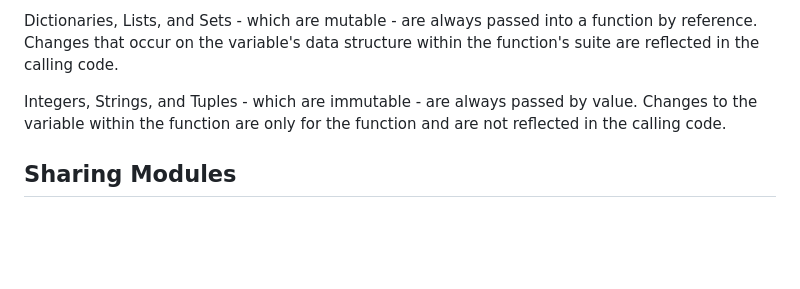
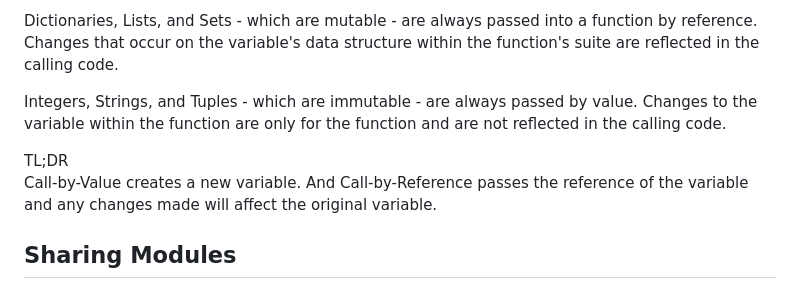
Before and after one commit to Pizzadreams/PythonLearning, a Markdown page: good-to-knows.md, the part around the change. GitHub-like rendering; blank space fills up the shorter version.

Commit message:
update call by reference and value notes

```diff
--- a/good-to-knows.md
+++ b/good-to-knows.md
@@ -115,6 +115,8 @@ Dictionaries, Lists, and Sets - which are mutable - are always passed into a fun
 
 Integers, Strings, and Tuples - which are immutable - are always passed by value. Changes to the variable within the function are only for the function and are not reflected in the calling code.
 
+TL;DR<br> Call-by-Value creates a new variable. And Call-by-Reference passes the reference of the variable and any changes made will affect the original variable.
+
 ## Sharing Modules
 When working with Python, you can easily share and reuse modules. These modules are like bundles of code that you can use in different projects. They help you organize your code and make it easier to manage.
 
```
